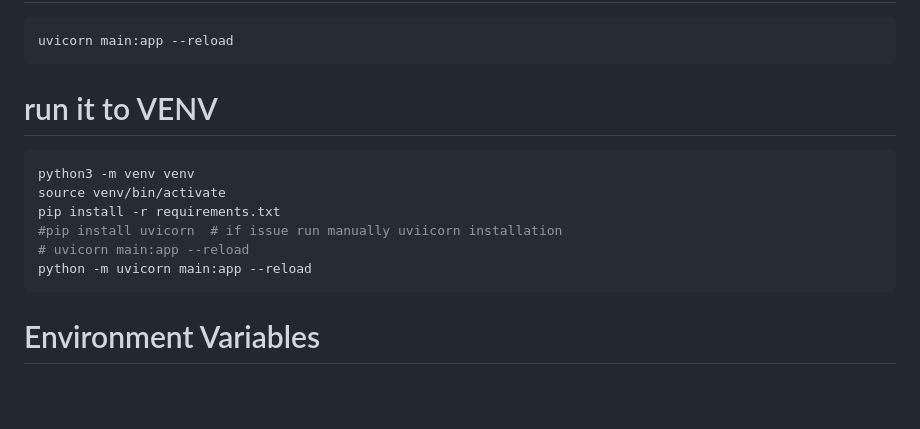
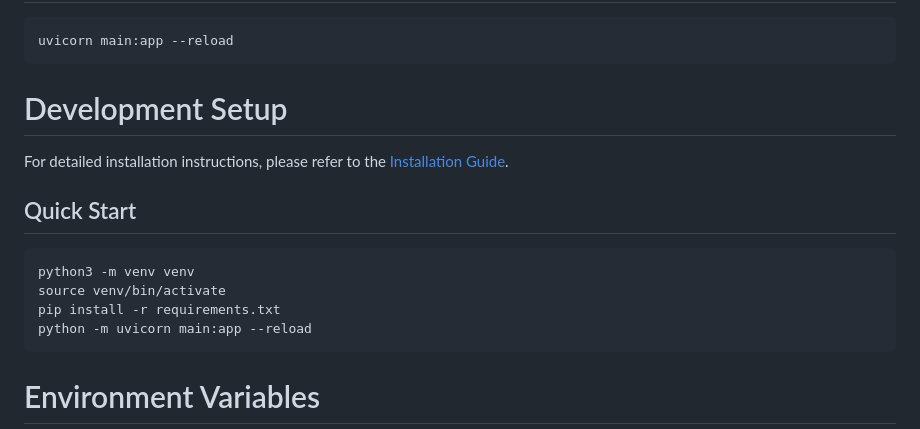
Before and after one commit to ecotaxa/ZooProcess-python, a Markdown page: readme.md, the part around the change. Drawn GitHub-style; blank space fills up the shorter version.

````diff
--- a/readme.md
+++ b/readme.md
@@ -22,13 +22,15 @@ pip install numpy
 uvicorn main:app --reload
 ```
 
-# run it to VENV
+# Development Setup
+
+For detailed installation instructions, please refer to the [Installation Guide](docs/installation.md).
+
+## Quick Start
 ```bash
 python3 -m venv venv
 source venv/bin/activate
 pip install -r requirements.txt
-#pip install uvicorn  # if issue run manually uviicorn installation
-# uvicorn main:app --reload
 python -m uvicorn main:app --reload
 ```
 
````
Also changed, not shown: docs/installation.md (added, +84 -0 lines).
